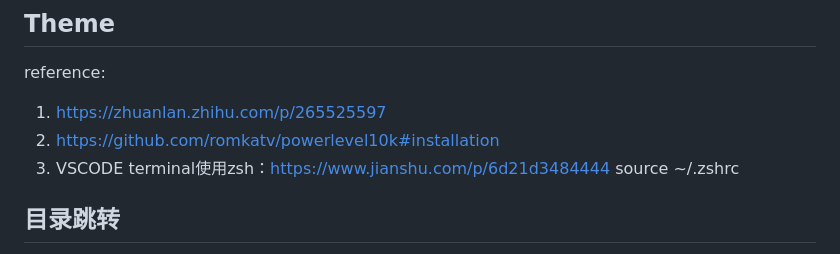
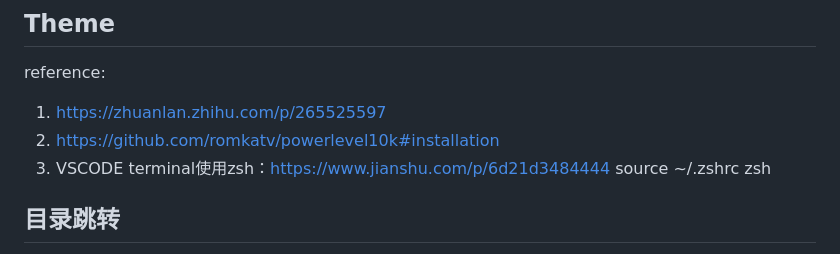
Before and after one commit to jssonx/quick-reference, a Markdown page: zsh_tmux/intro.md, the part around the change. GitHub-like rendering.

Commit message:
update zsh_tmux

```diff
--- a/zsh_tmux/intro.md
+++ b/zsh_tmux/intro.md
@@ -6,6 +6,7 @@ reference:
 2. https://github.com/romkatv/powerlevel10k#installation
 3. VSCODE terminal使用zsh：https://www.jianshu.com/p/6d21d3484444
 source ~/.zshrc
+zsh
 
 ## 目录跳转
 
```
